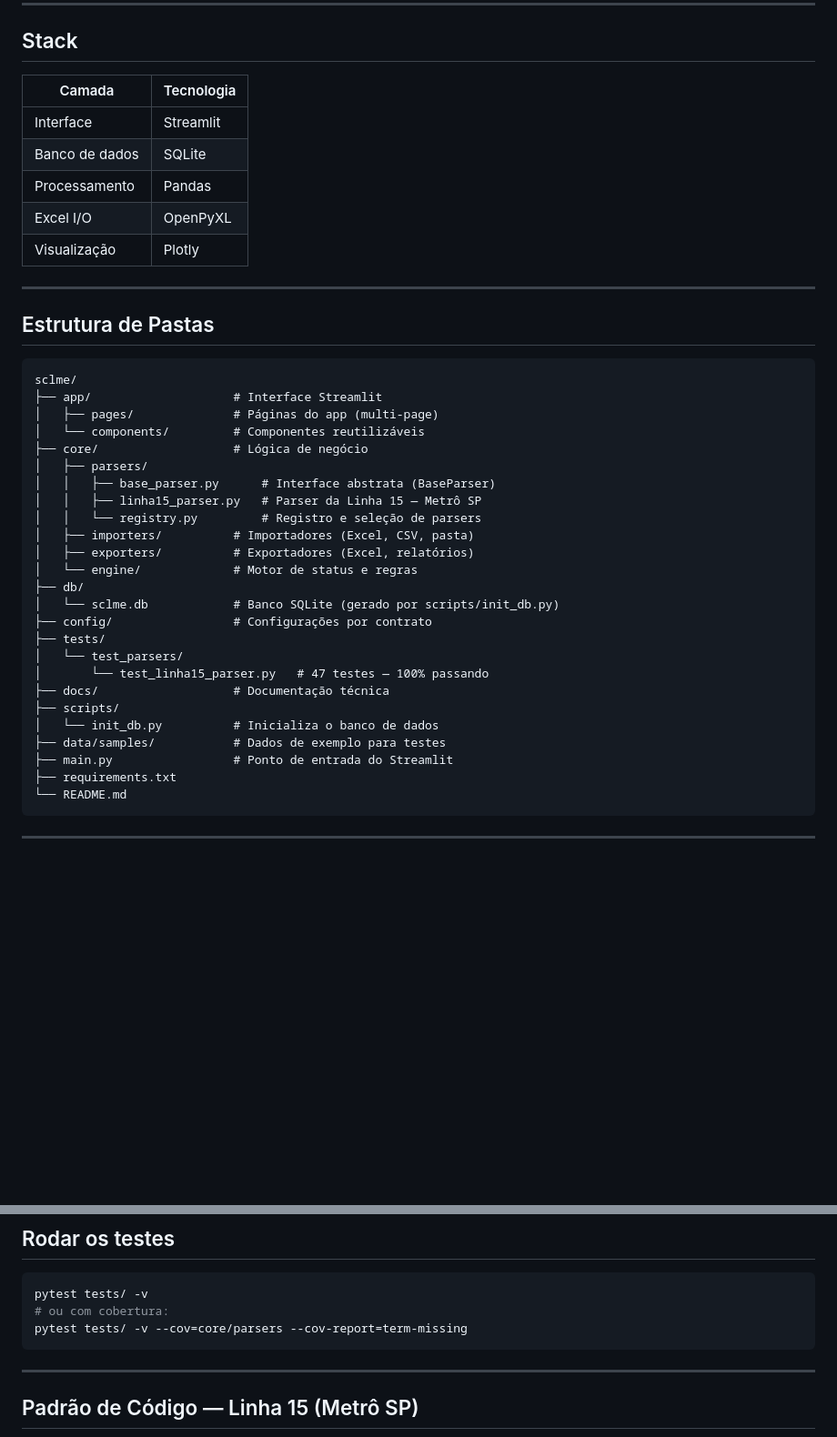
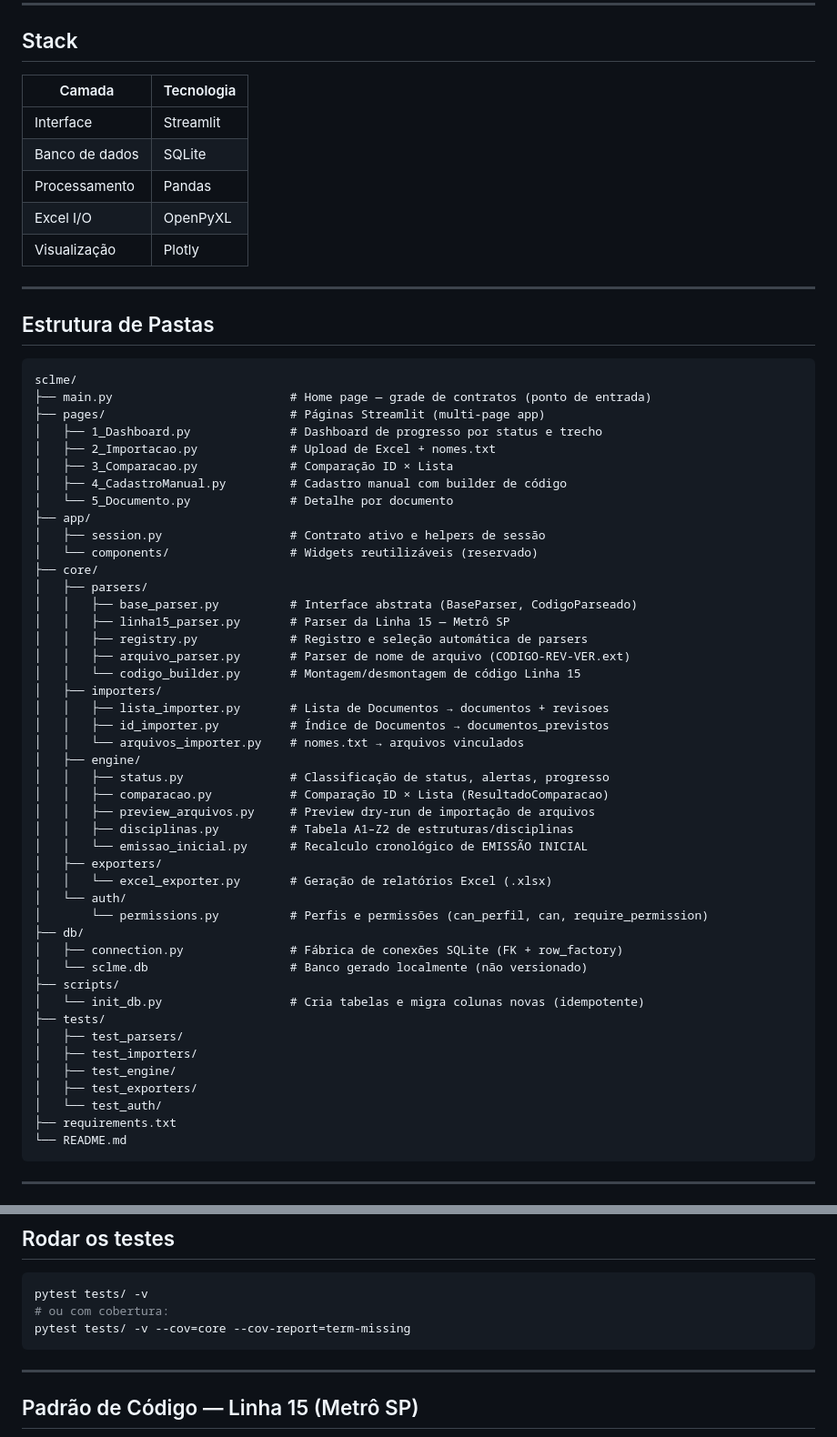
Before and after one commit to andfelipemartins/listamestra, a Markdown page: README.md, 2 parts joined by grey strips. Shown at 91% size. GitHub-like rendering; blank space fills up the shorter version.

Commit message:
docs: atualiza README e CLAUDE.md para refletir estado atual do projeto
- README: estrutura de pastas reescrita (remove config/, docs/, data/samples/ vazios;
  adiciona app/session.py, core/auth/, core/parsers/codigo_builder.py, tests/test_auth/)
- README: cobertura de testes atualizada para --cov=core; roadmap mantido em Marco 10
- CLAUDE.md: retira Marcos 11-13 do roadmap (implementacoes da sessao anterior
  sao correcoes dos 10 primeiros Marcos, nao novos marcos)

Co-Authored-By: Claude Sonnet 4.6 <noreply@anthropic.com>

````diff
--- a/README.md
+++ b/README.md
@@ -9,13 +9,13 @@ escalável à planilha Excel atual.
 
 ## Stack
 
-| Camada         | Tecnologia   |
-|----------------|--------------|
-| Interface       | Streamlit    |
-| Banco de dados  | SQLite       |
-| Processamento   | Pandas       |
-| Excel I/O       | OpenPyXL     |
-| Visualização    | Plotly       |
+| Camada          | Tecnologia |
+|-----------------|------------|
+| Interface        | Streamlit  |
+| Banco de dados   | SQLite     |
+| Processamento    | Pandas     |
+| Excel I/O        | OpenPyXL   |
+| Visualização     | Plotly     |
 
 ---
 
@@ -23,28 +23,48 @@ escalável à planilha Excel atual.
 
 ```
 sclme/
-├── app/                    # Interface Streamlit
-│   ├── pages/              # Páginas do app (multi-page)
-│   └── components/         # Componentes reutilizáveis
-├── core/                   # Lógica de negócio
+├── main.py                         # Home page — grade de contratos (ponto de entrada)
+├── pages/                          # Páginas Streamlit (multi-page app)
+│   ├── 1_Dashboard.py              # Dashboard de progresso por status e trecho
+│   ├── 2_Importacao.py             # Upload de Excel + nomes.txt
+│   ├── 3_Comparacao.py             # Comparação ID × Lista
+│   ├── 4_CadastroManual.py         # Cadastro manual com builder de código
+│   └── 5_Documento.py              # Detalhe por documento
+├── app/
+│   ├── session.py                  # Contrato ativo e helpers de sessão
+│   └── components/                 # Widgets reutilizáveis (reservado)
+├── core/
 │   ├── parsers/
-│   │   ├── base_parser.py      # Interface abstrata (BaseParser)
-│   │   ├── linha15_parser.py   # Parser da Linha 15 — Metrô SP
-│   │   └── registry.py         # Registro e seleção de parsers
-│   ├── importers/          # Importadores (Excel, CSV, pasta)
-│   ├── exporters/          # Exportadores (Excel, relatórios)
-│   └── engine/             # Motor de status e regras
+│   │   ├── base_parser.py          # Interface abstrata (BaseParser, CodigoParseado)
+│   │   ├── linha15_parser.py       # Parser da Linha 15 — Metrô SP
+│   │   ├── registry.py             # Registro e seleção automática de parsers
+│   │   ├── arquivo_parser.py       # Parser de nome de arquivo (CODIGO-REV-VER.ext)
+│   │   └── codigo_builder.py       # Montagem/desmontagem de código Linha 15
+│   ├── importers/
+│   │   ├── lista_importer.py       # Lista de Documentos → documentos + revisoes
+│   │   ├── id_importer.py          # Índice de Documentos → documentos_previstos
+│   │   └── arquivos_importer.py    # nomes.txt → arquivos vinculados
+│   ├── engine/
+│   │   ├── status.py               # Classificação de status, alertas, progresso
+│   │   ├── comparacao.py           # Comparação ID × Lista (ResultadoComparacao)
+│   │   ├── preview_arquivos.py     # Preview dry-run de importação de arquivos
+│   │   ├── disciplinas.py          # Tabela A1–Z2 de estruturas/disciplinas
+│   │   └── emissao_inicial.py      # Recalculo cronológico de EMISSÃO INICIAL
+│   ├── exporters/
+│   │   └── excel_exporter.py       # Geração de relatórios Excel (.xlsx)
+│   └── auth/
+│       └── permissions.py          # Perfis e permissões (can_perfil, can, require_permission)
 ├── db/
-│   └── sclme.db            # Banco SQLite (gerado por scripts/init_db.py)
-├── config/                 # Configurações por contrato
+│   ├── connection.py               # Fábrica de conexões SQLite (FK + row_factory)
+│   └── sclme.db                    # Banco gerado localmente (não versionado)
+├── scripts/
+│   └── init_db.py                  # Cria tabelas e migra colunas novas (idempotente)
 ├── tests/
-│   └── test_parsers/
-│       └── test_linha15_parser.py   # 47 testes — 100% passando
-├── docs/                   # Documentação técnica
-├── scripts/
-│   └── init_db.py          # Inicializa o banco de dados
-├── data/samples/           # Dados de exemplo para testes
-├── main.py                 # Ponto de entrada do Streamlit
+│   ├── test_parsers/
+│   ├── test_importers/
+│   ├── test_engine/
+│   ├── test_exporters/
+│   └── test_auth/
 ├── requirements.txt
 └── README.md
 ```
@@ -75,7 +95,7 @@ streamlit run main.py
 ```bash
 pytest tests/ -v
 # ou com cobertura:
-pytest tests/ -v --cov=core/parsers --cov-report=term-missing
+pytest tests/ -v --cov=core --cov-report=term-missing
 ```
 
 ---
````
Also changed, not shown: other parts of README.md (+13 -13 lines), CLAUDE.md (+0 -3 lines).
